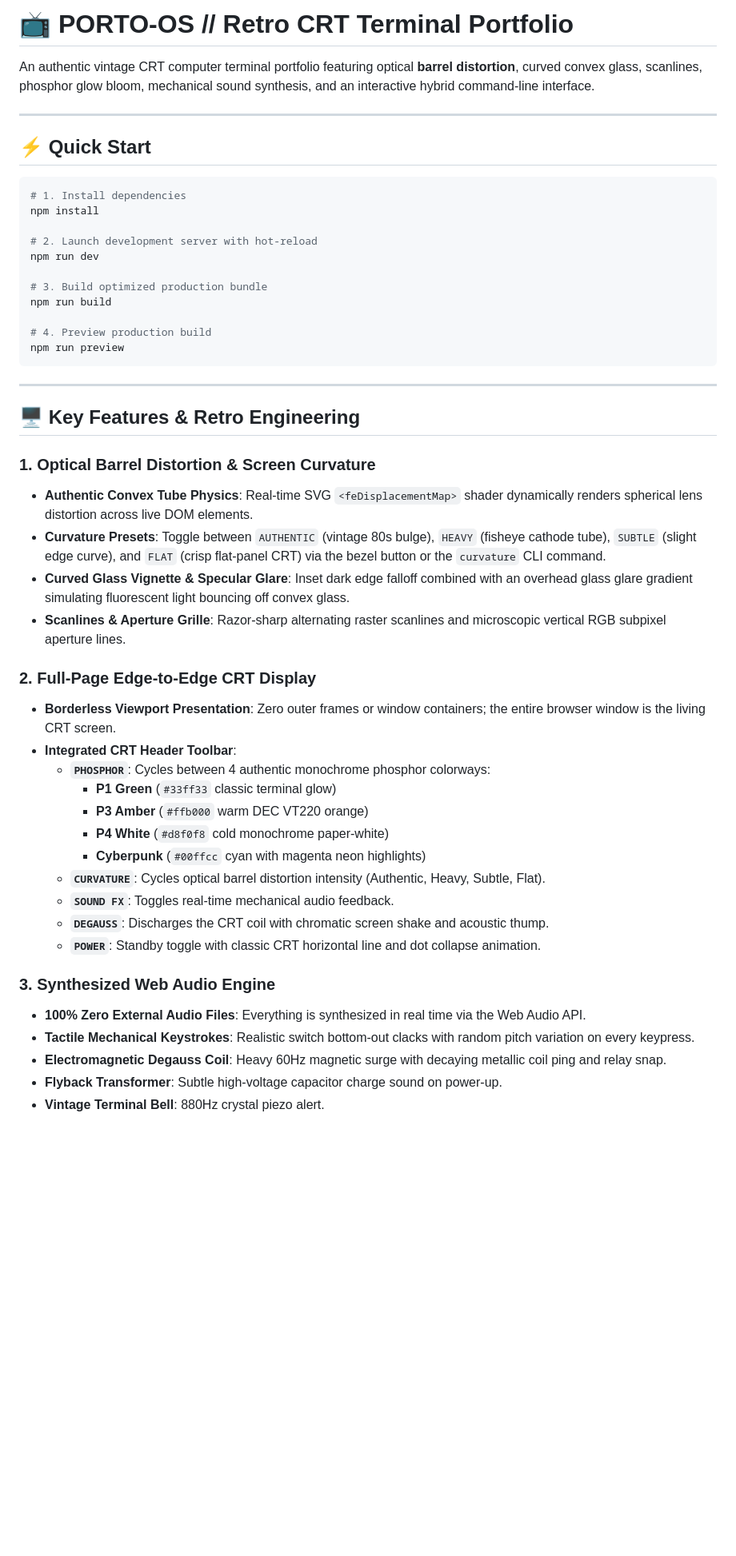
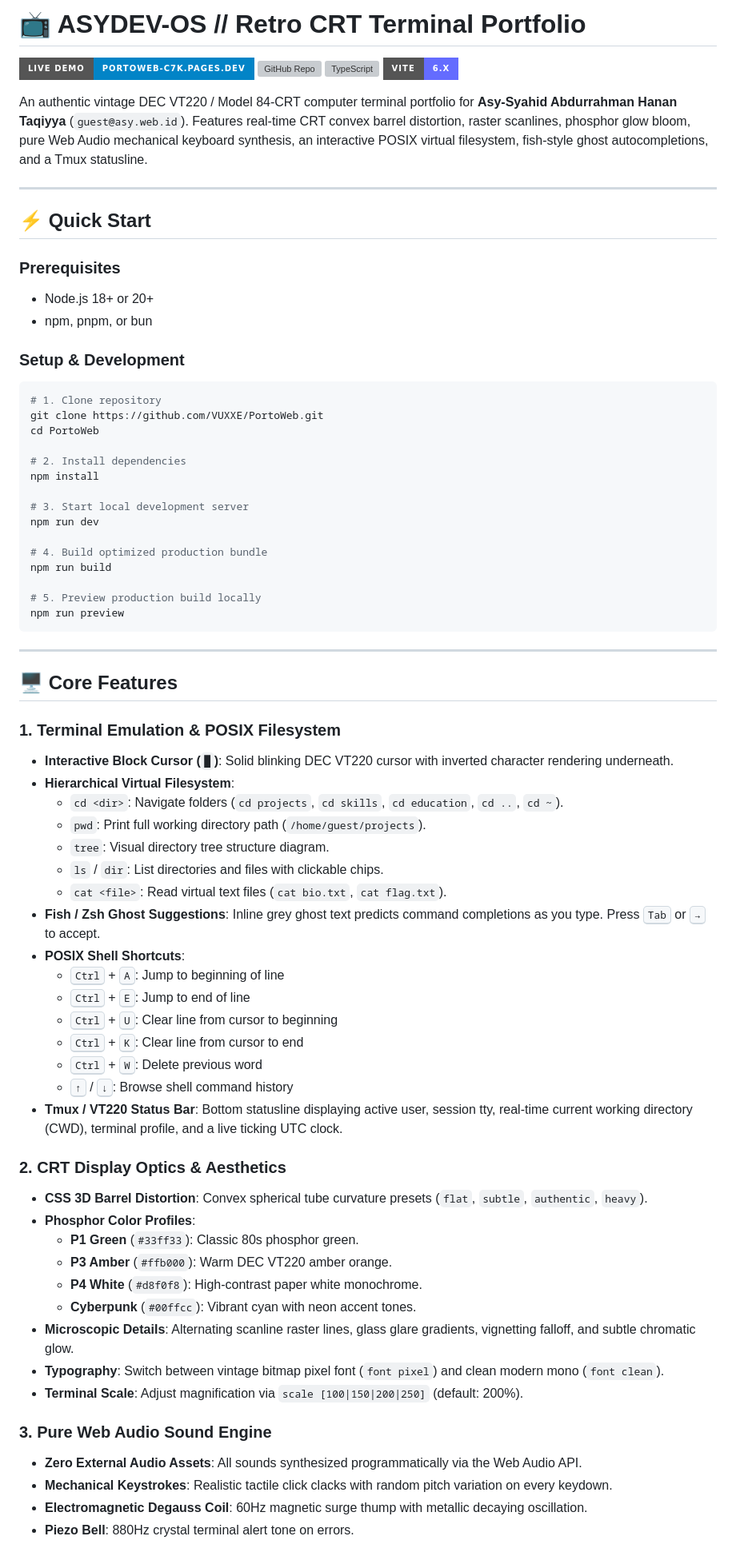
Before and after one commit to VUXXE/PortoWeb, a Markdown page: README.md, the part around one of its changes. Shown at 80% size. Rendered like a GitHub page; badges without logos; blank space fills up the shorter version; grey boxes are pictures that could not be loaded.

Commit message:
docs: update README with ASYDEV-OS architecture, filesystem commands, and live links

````diff
--- a/README.md
+++ b/README.md
@@ -1,52 +1,76 @@
-# 📺 PORTO-OS // Retro CRT Terminal Portfolio
+# 📺 ASYDEV-OS // Retro CRT Terminal Portfolio
 
-An authentic vintage CRT computer terminal portfolio featuring optical **barrel distortion**, curved convex glass, scanlines, phosphor glow bloom, mechanical sound synthesis, and an interactive hybrid command-line interface.
+[![Live Demo](https://img.shields.io/badge/Live%20Demo-portoweb--c7k.pages.dev-0284c7?style=for-the-badge&logo=cloudflarepages&logoColor=white)](https://portoweb-c7k.pages.dev)
+[![GitHub Repo](https://img.shields.io/badge/GitHub-VUXXE%2FPortoWeb-181717?style=for-the-badge&logo=github&logoColor=white)](https://github.com/VUXXE/PortoWeb)
+[![TypeScript](https://img.shields.io/badge/TypeScript-5.x%20%2F%207.x-3178C6?style=for-the-badge&logo=typescript&logoColor=white)](https://www.typescriptlang.org/)
+[![Vite](https://img.shields.io/badge/Vite-6.x-646CFF?style=for-the-badge&logo=vite&logoColor=white)](https://vitejs.dev/)
+
+An authentic vintage DEC VT220 / Model 84-CRT computer terminal portfolio for **Asy-Syahid Abdurrahman Hanan Taqiyya** (`guest@asy.web.id`). Features real-time CRT convex barrel distortion, raster scanlines, phosphor glow bloom, pure Web Audio mechanical keyboard synthesis, an interactive POSIX virtual filesystem, fish-style ghost autocompletions, and a Tmux statusline.
 
 ---
 
 ## ⚡ Quick Start
 
+### Prerequisites
+- Node.js 18+ or 20+
+- npm, pnpm, or bun
+
+### Setup & Development
+
 ```bash
-# 1. Install dependencies
+# 1. Clone repository
+git clone https://github.com/VUXXE/PortoWeb.git
+cd PortoWeb
+
+# 2. Install dependencies
 npm install
 
-# 2. Launch development server with hot-reload
+# 3. Start local development server
 npm run dev
 
-# 3. Build optimized production bundle
+# 4. Build optimized production bundle
 npm run build
 
-# 4. Preview production build
+# 5. Preview production build locally
 npm run preview
 ```
 
 ---
 
-## 🖥️ Key Features & Retro Engineering
+## 🖥️ Core Features
 
-### 1. Optical Barrel Distortion & Screen Curvature
-* **Authentic Convex Tube Physics**: Real-time SVG `<feDisplacementMap>` shader dynamically renders spherical lens distortion across live DOM elements.
-* **Curvature Presets**: Toggle between `AUTHENTIC` (vintage 80s bulge), `HEAVY` (fisheye cathode tube), `SUBTLE` (slight edge curve), and `FLAT` (crisp flat-panel CRT) via the bezel button or the `curvature` CLI command.
-* **Curved Glass Vignette & Specular Glare**: Inset dark edge falloff combined with an overhead glass glare gradient simulating fluorescent light bouncing off convex glass.
-* **Scanlines & Aperture Grille**: Razor-sharp alternating raster scanlines and microscopic vertical RGB subpixel aperture lines.
+### 1. Terminal Emulation & POSIX Filesystem
+- **Interactive Block Cursor (`█`)**: Solid blinking DEC VT220 cursor with inverted character rendering underneath.
+- **Hierarchical Virtual Filesystem**:
+  - `cd <dir>`: Navigate folders (`cd projects`, `cd skills`, `cd education`, `cd ..`, `cd ~`).
+  - `pwd`: Print full working directory path (`/home/guest/projects`).
+  - `tree`: Visual directory tree structure diagram.
+  - `ls` / `dir`: List directories and files with clickable chips.
+  - `cat <file>`: Read virtual text files (`cat bio.txt`, `cat flag.txt`).
+- **Fish / Zsh Ghost Suggestions**: Inline grey ghost text predicts command completions as you type. Press <kbd>Tab</kbd> or <kbd>→</kbd> to accept.
+- **POSIX Shell Shortcuts**:
+  - <kbd>Ctrl</kbd> + <kbd>A</kbd>: Jump to beginning of line
+  - <kbd>Ctrl</kbd> + <kbd>E</kbd>: Jump to end of line
+  - <kbd>Ctrl</kbd> + <kbd>U</kbd>: Clear line from cursor to beginning
+  - <kbd>Ctrl</kbd> + <kbd>K</kbd>: Clear line from cursor to end
+  - <kbd>Ctrl</kbd> + <kbd>W</kbd>: Delete previous word
+  - <kbd>↑</kbd> / <kbd>↓</kbd>: Browse shell command history
+- **Tmux / VT220 Status Bar**: Bottom statusline displaying active user, session tty, real-time current working directory (CWD), terminal profile, and a live ticking UTC clock.
 
-### 2. Full-Page Edge-to-Edge CRT Display
-* **Borderless Viewport Presentation**: Zero outer frames or window containers; the entire browser window is the living CRT screen.
-* **Integrated CRT Header Toolbar**:
-  - **`PHOSPHOR`**: Cycles between 4 authentic monochrome phosphor colorways:
-    - **P1 Green** (`#33ff33` classic terminal glow)
-    - **P3 Amber** (`#ffb000` warm DEC VT220 orange)
-    - **P4 White** (`#d8f0f8` cold monochrome paper-white)
-    - **Cyberpunk** (`#00ffcc` cyan with magenta neon highlights)
-  - **`CURVATURE`**: Cycles optical barrel distortion intensity (Authentic, Heavy, Subtle, Flat).
-  - **`SOUND FX`**: Toggles real-time mechanical audio feedback.
-  - **`DEGAUSS`**: Discharges the CRT coil with chromatic screen shake and acoustic thump.
-  - **`POWER`**: Standby toggle with classic CRT horizontal line and dot collapse animation.
+### 2. CRT Display Optics & Aesthetics
+- **CSS 3D Barrel Distortion**: Convex spherical tube curvature presets (`flat`, `subtle`, `authentic`, `heavy`).
+- **Phosphor Color Profiles**:
+  - **P1 Green** (`#33ff33`): Classic 80s phosphor green.
+  - **P3 Amber** (`#ffb000`): Warm DEC VT220 amber orange.
+  - **P4 White** (`#d8f0f8`): High-contrast paper white monochrome.
+  - **Cyberpunk** (`#00ffcc`): Vibrant cyan with neon accent tones.
+- **Microscopic Details**: Alternating scanline raster lines, glass glare gradients, vignetting falloff, and subtle chromatic glow.
+- **Typography**: Switch between vintage bitmap pixel font (`font pixel`) and clean modern mono (`font clean`).
+- **Terminal Scale**: Adjust magnification via `scale [100|150|200|250]` (default: 200%).
 
-### 3. Synthesized Web Audio Engine
-* **100% Zero External Audio Files**: Everything is synthesized in real time via the Web Audio API.
-* **Tactile Mechanical Keystrokes**: Realistic switch bottom-out clacks with random pitch variation on every keypress.
-* **Electromagnetic Degauss Coil**: Heavy 60Hz magnetic surge with decaying metallic coil ping and relay snap.
-* **Flyback Transformer**: Subtle high-voltage capacitor charge sound on power-up.
-* **Vintage Terminal Bell**: 880Hz crystal piezo alert.
+### 3. Pure Web Audio Sound Engine
+- **Zero External Audio Assets**: All sounds synthesized programmatically via the Web Audio API.
+- **Mechanical Keystrokes**: Realistic tactile click clacks with random pitch variation on every keydown.
+- **Electromagnetic Degauss Coil**: 60Hz magnetic surge thump with metallic decaying oscillation.
+- **Piezo Bell**: 880Hz crystal terminal alert tone on errors.
 
````
Also changed, not shown: other parts of README.md (+85 -27 lines).
